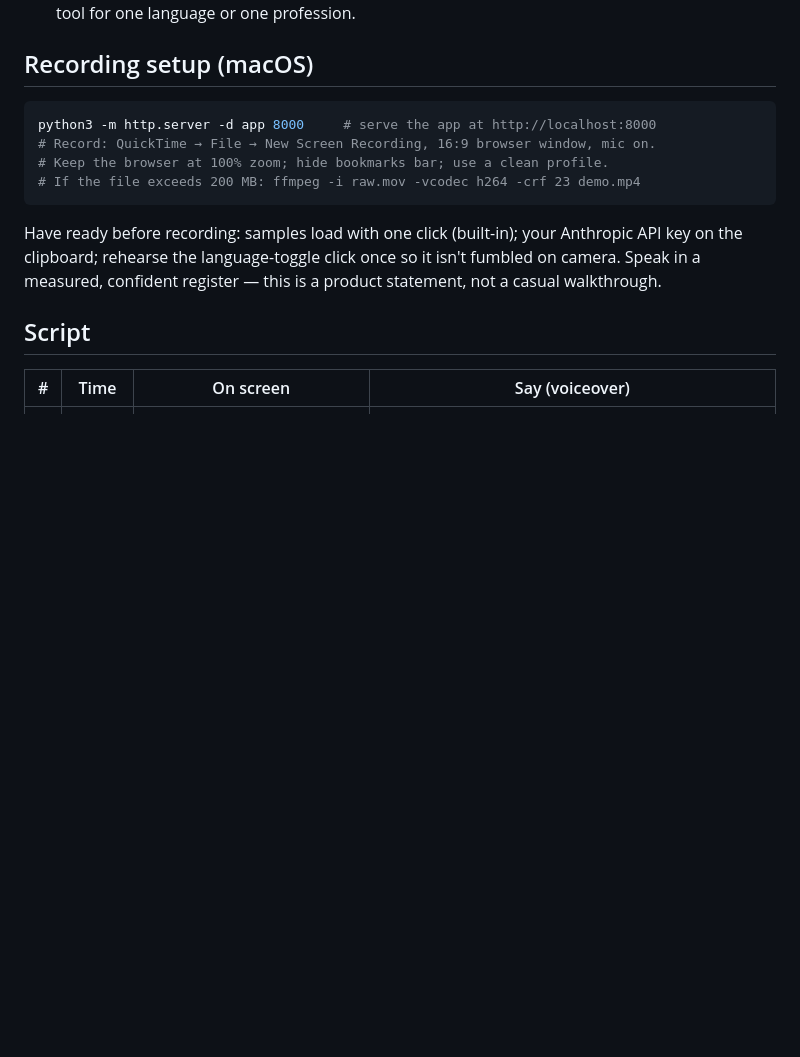
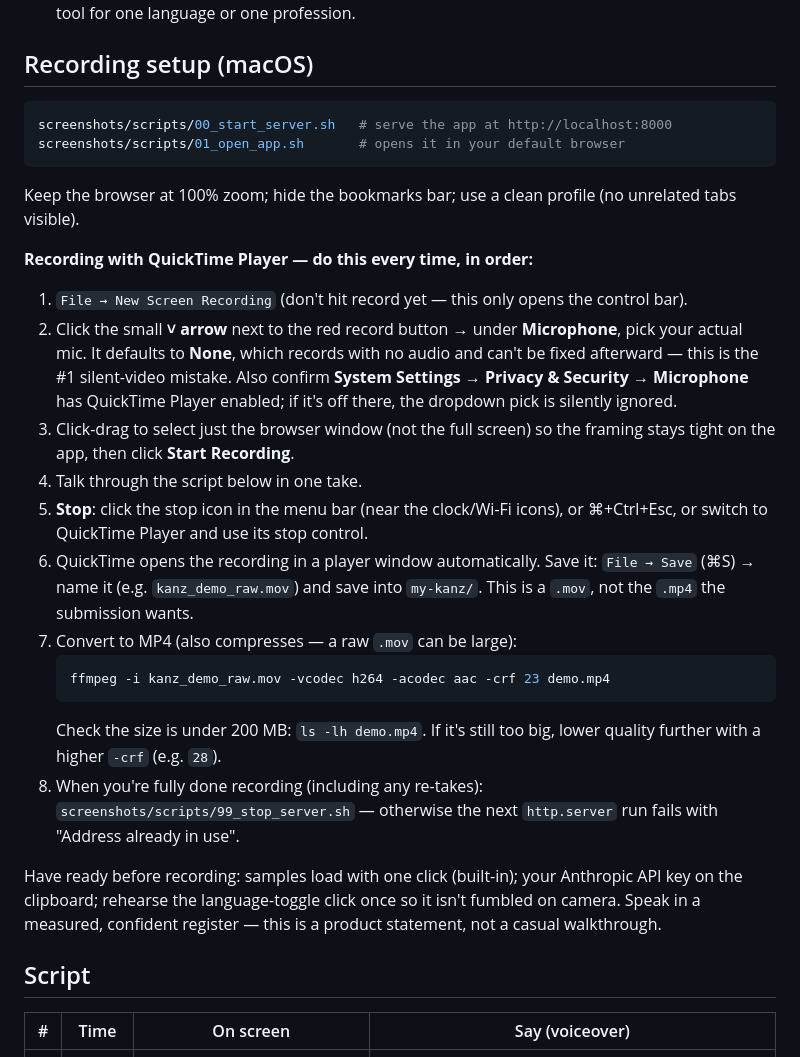
Before and after one commit to unixsvr4/my-kanz, a Markdown page: VIDEO_SCRIPT.md, the part around the change. GitHub-like rendering; blank space fills up the shorter version.

Commit message:
Document the full QuickTime recording flow, mic gotcha, and mov->mp4 convert
The recording setup section only said "mic on" and gave a fallback ffmpeg
compression command, but skipped the actual failure mode hit while recording:
QuickTime defaults its screen-recording mic to None, which records silently
with no audio and can't be fixed after the fact. Spells out picking the mic
in the record-button dropdown, the Privacy & Security toggle that can
silently override it, how to stop/save (QuickTime only saves .mov), and the
full ffmpeg command (video + audio codec) to get the .mp4 the submission
requires. Also points recording setup at the 00/01/99 helper scripts instead
of a raw http.server command.

Co-Authored-By: Claude Sonnet 5 <noreply@anthropic.com>

````diff
--- a/VIDEO_SCRIPT.md
+++ b/VIDEO_SCRIPT.md
@@ -16,11 +16,41 @@ third-party demos, no bare links.
 ## Recording setup (macOS)
 
 ```bash
-python3 -m http.server -d app 8000     # serve the app at http://localhost:8000
-# Record: QuickTime → File → New Screen Recording, 16:9 browser window, mic on.
-# Keep the browser at 100% zoom; hide bookmarks bar; use a clean profile.
-# If the file exceeds 200 MB: ffmpeg -i raw.mov -vcodec h264 -crf 23 demo.mp4
+screenshots/scripts/00_start_server.sh   # serve the app at http://localhost:8000
+screenshots/scripts/01_open_app.sh       # opens it in your default browser
 ```
+
+Keep the browser at 100% zoom; hide the bookmarks bar; use a clean profile
+(no unrelated tabs visible).
+
+**Recording with QuickTime Player — do this every time, in order:**
+
+1. `File → New Screen Recording` (don't hit record yet — this only opens the
+   control bar).
+2. Click the small **˅ arrow** next to the red record button → under
+   **Microphone**, pick your actual mic. It defaults to **None**, which
+   records with no audio and can't be fixed afterward — this is the #1
+   silent-video mistake. Also confirm **System Settings → Privacy & Security
+   → Microphone** has QuickTime Player enabled; if it's off there, the
+   dropdown pick is silently ignored.
+3. Click-drag to select just the browser window (not the full screen) so the
+   framing stays tight on the app, then click **Start Recording**.
+4. Talk through the script below in one take.
+5. **Stop**: click the stop icon in the menu bar (near the clock/Wi-Fi
+   icons), or ⌘+Ctrl+Esc, or switch to QuickTime Player and use its stop
+   control.
+6. QuickTime opens the recording in a player window automatically. Save it:
+   `File → Save` (⌘S) → name it (e.g. `kanz_demo_raw.mov`) and save into
+   `my-kanz/`. This is a `.mov`, not the `.mp4` the submission wants.
+7. Convert to MP4 (also compresses — a raw `.mov` can be large):
+   ```bash
+   ffmpeg -i kanz_demo_raw.mov -vcodec h264 -acodec aac -crf 23 demo.mp4
+   ```
+   Check the size is under 200 MB: `ls -lh demo.mp4`. If it's still too big,
+   lower quality further with a higher `-crf` (e.g. `28`).
+8. When you're fully done recording (including any re-takes):
+   `screenshots/scripts/99_stop_server.sh` — otherwise the next
+   `http.server` run fails with "Address already in use".
 
 Have ready before recording: samples load with one click (built-in); your
 Anthropic API key on the clipboard; rehearse the language-toggle click once so
````
